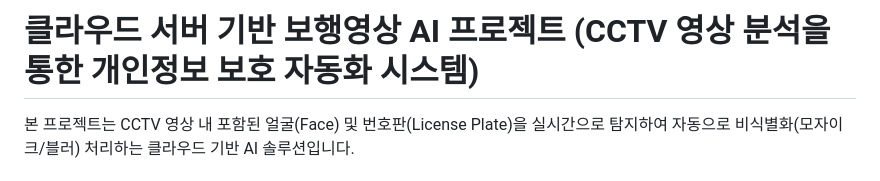
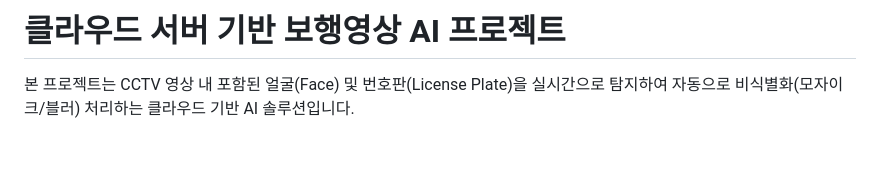
Before and after one commit to dms7745/aiblur_project, a Markdown page: README.md, the part around the change. Drawn GitHub-style; blank space fills up the shorter version.

Commit message:
Update project title in README.md
Removed the subtitle from the project title in README.

```diff
--- a/README.md
+++ b/README.md
@@ -1,4 +1,4 @@
-# 클라우드 서버 기반 보행영상 AI 프로젝트 (CCTV 영상 분석을 통한 개인정보 보호 자동화 시스템)
+# 클라우드 서버 기반 보행영상 AI 프로젝트
 본 프로젝트는 CCTV 영상 내 포함된 얼굴(Face) 및 번호판(License Plate)을 실시간으로 탐지하여 자동으로 비식별화(모자이크/블러) 처리하는 클라우드 기반 AI 솔루션입니다.
 
 ## URL https://aiblur.da2un.store
```
